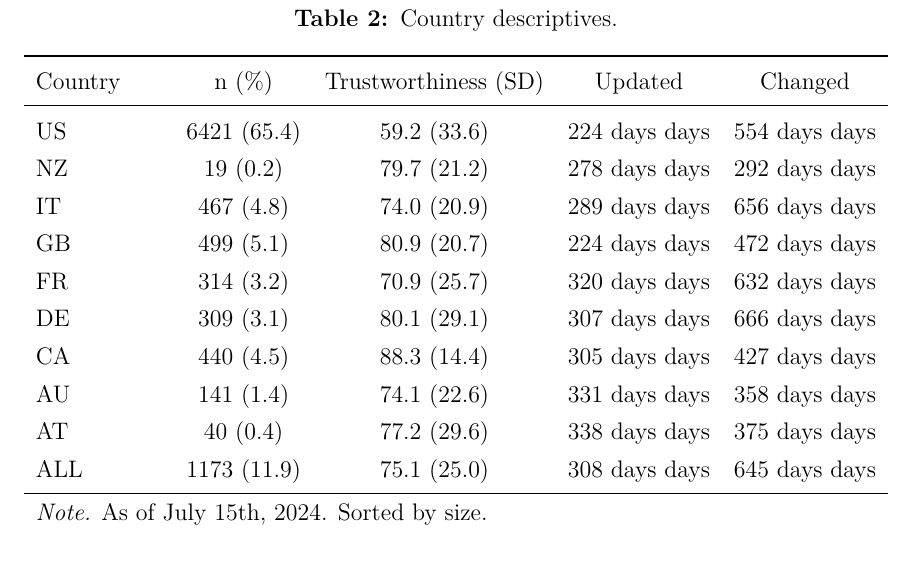
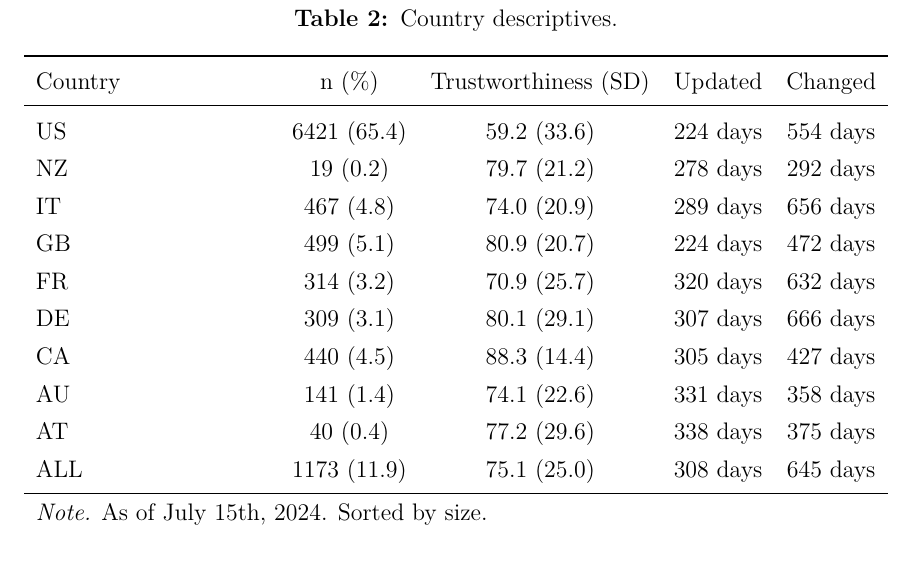
Before and after one commit to julaluehring/newsguard-review-paper, a LaTeX paper (main.tex, which reads tables/countries.tex): part of page 20 of 49, cut so that both start at the same text. Compiled offline with XeLaTeX; a missing font is replaced by an installed copy or a similar font.

Commit message:
figure update

```diff
--- a/tables/countries.tex
+++ b/tables/countries.tex
@@ -4,18 +4,18 @@
 \label{table:countries}
 \begin{tabularx}{\textwidth}{ X c c c c c }
 \toprule
-Country &      n (\%) & Trustworthiness (SD) &       Updated &       Changed \\
+Country &      n (\%) & Trustworthiness (SD) &  Updated &  Changed \\
 \midrule
-     US & 6421 (65.4) &          59.2 (33.6) & 224 days days & 554 days days \\
-     NZ &    19 (0.2) &          79.7 (21.2) & 278 days days & 292 days days \\
-     IT &   467 (4.8) &          74.0 (20.9) & 289 days days & 656 days days \\
-     GB &   499 (5.1) &          80.9 (20.7) & 224 days days & 472 days days \\
-     FR &   314 (3.2) &          70.9 (25.7) & 320 days days & 632 days days \\
-     DE &   309 (3.1) &          80.1 (29.1) & 307 days days & 666 days days \\
-     CA &   440 (4.5) &          88.3 (14.4) & 305 days days & 427 days days \\
-     AU &   141 (1.4) &          74.1 (22.6) & 331 days days & 358 days days \\
-     AT &    40 (0.4) &          77.2 (29.6) & 338 days days & 375 days days \\
-    ALL & 1173 (11.9) &          75.1 (25.0) & 308 days days & 645 days days \\
+     US & 6421 (65.4) &          59.2 (33.6) & 224 days & 554 days \\
+     NZ &    19 (0.2) &          79.7 (21.2) & 278 days & 292 days \\
+     IT &   467 (4.8) &          74.0 (20.9) & 289 days & 656 days \\
+     GB &   499 (5.1) &          80.9 (20.7) & 224 days & 472 days \\
+     FR &   314 (3.2) &          70.9 (25.7) & 320 days & 632 days \\
+     DE &   309 (3.1) &          80.1 (29.1) & 307 days & 666 days \\
+     CA &   440 (4.5) &          88.3 (14.4) & 305 days & 427 days \\
+     AU &   141 (1.4) &          74.1 (22.6) & 331 days & 358 days \\
+     AT &    40 (0.4) &          77.2 (29.6) & 338 days & 375 days \\
+    ALL & 1173 (11.9) &          75.1 (25.0) & 308 days & 645 days \\
 \bottomrule
 \multicolumn{3}{l}{\textit{Note.} As of July 15th, 2024. Sorted by size.}
 \end{tabularx}
```
Also changed, not shown: figures/criteria_panel.pdf, figures/criteria_panel.png, figures/n_sources_per_country_over_time.pdf, figures/orientation_over_time_per_country_before_after.pdf, figures/orientation_panel.pdf, figures/orientation_panel.png, figures/score_per_year-violinplot.pdf, figures/score_updates.pdf, figures/scores_per_country_over_time.pdf, figures/scores_per_country_recent.pdf, figures/topic_source_over_time.pdf, figures/topics_country.pdf, figures/topics_country.png, figures/topics_panel.pdf, 4 more files.
